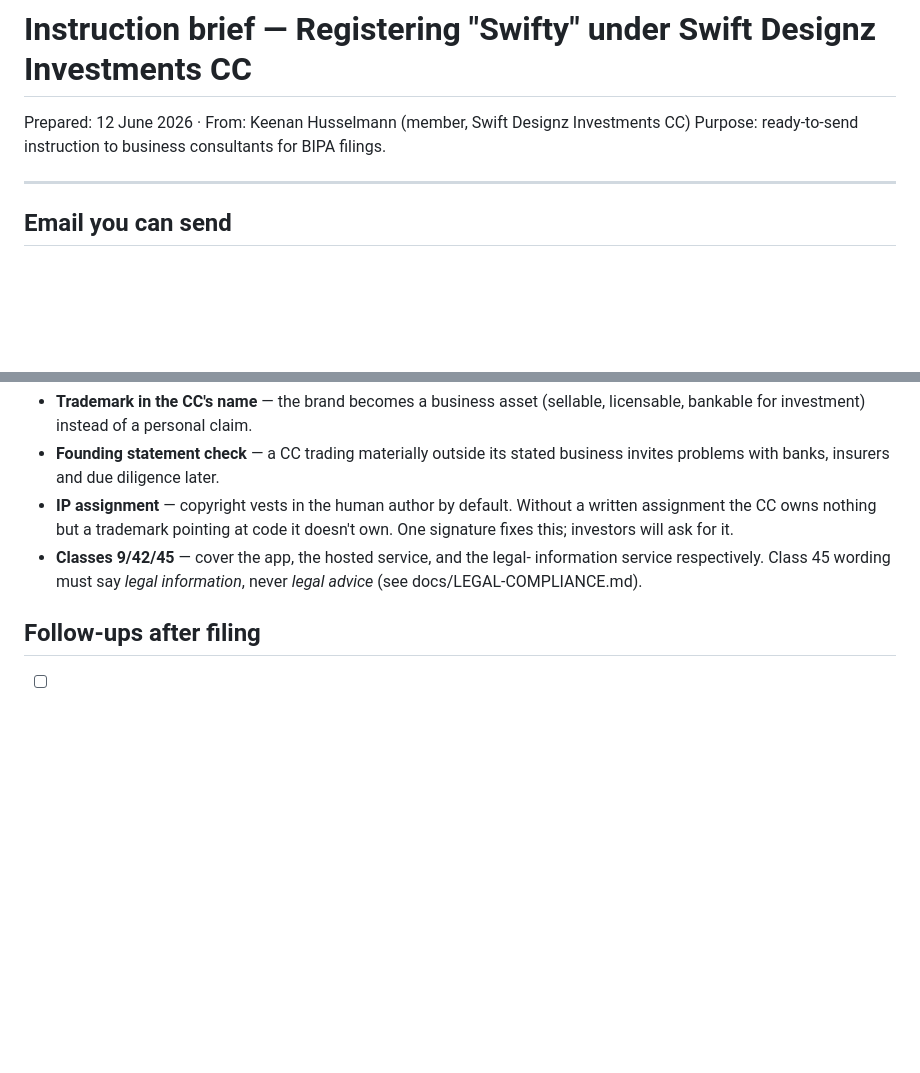
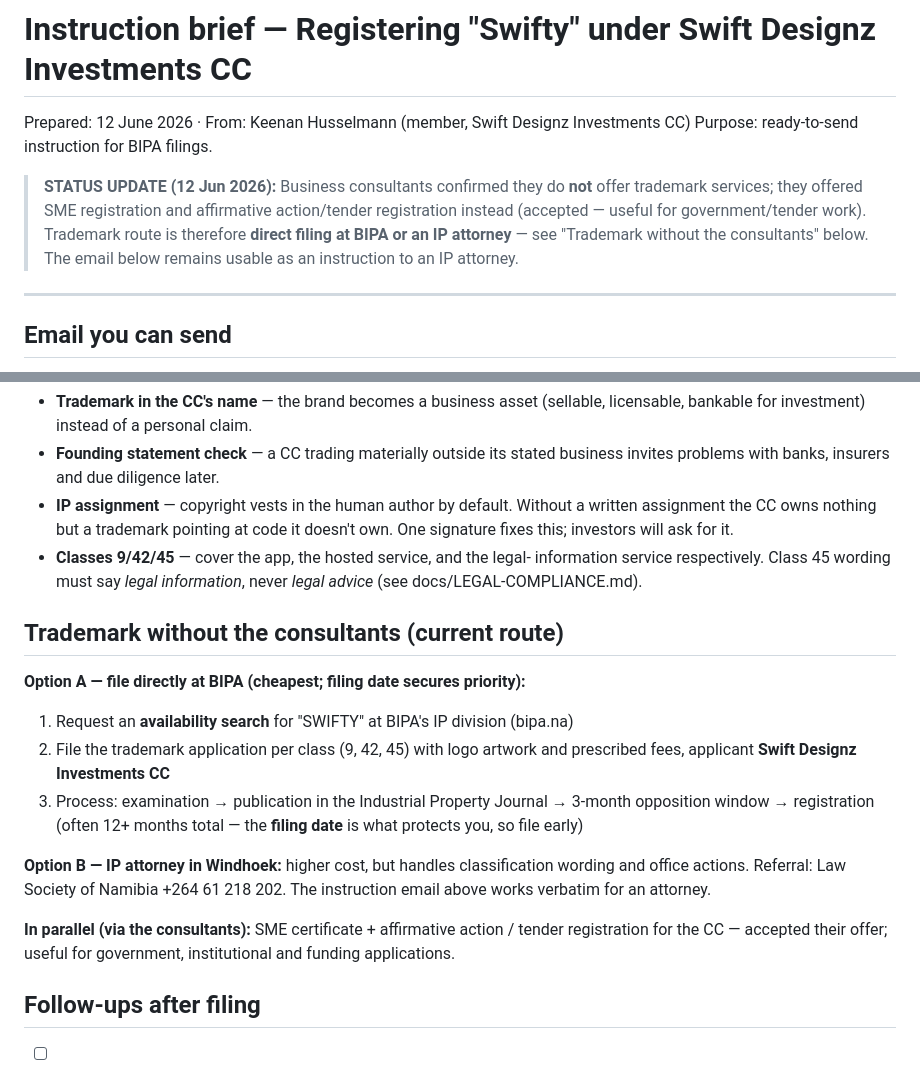
Before and after one commit to keenanswift101/swift_legal_advisor, a Markdown page: docs/BIPA-BRIEF.md, 2 parts joined by grey strips. Drawn GitHub-style; blank space fills up the shorter version.

Commit message:
BIPA brief: consultants don't do trademarks — add direct-filing route + SME/AA track
Co-Authored-By: Claude Fable 5 <noreply@anthropic.com>

```diff
--- a/docs/BIPA-BRIEF.md
+++ b/docs/BIPA-BRIEF.md
@@ -1,7 +1,14 @@
 # Instruction brief — Registering "Swifty" under Swift Designz Investments CC
 
 Prepared: 12 June 2026 · From: Keenan Husselmann (member, Swift Designz Investments CC)
-Purpose: ready-to-send instruction to business consultants for BIPA filings.
+Purpose: ready-to-send instruction for BIPA filings.
+
+> **STATUS UPDATE (12 Jun 2026):** Business consultants confirmed they do
+> **not** offer trademark services; they offered SME registration and
+> affirmative action/tender registration instead (accepted — useful for
+> government/tender work). Trademark route is therefore **direct filing at
+> BIPA or an IP attorney** — see "Trademark without the consultants" below.
+> The email below remains usable as an instruction to an IP attorney.
 
 ---
 
@@ -78,6 +85,24 @@ Purpose: ready-to-send instruction to business consultants for BIPA filings.
   information service respectively. Class 45 wording must say *legal
   information*, never *legal advice* (see docs/LEGAL-COMPLIANCE.md).
 
+## Trademark without the consultants (current route)
+
+**Option A — file directly at BIPA (cheapest; filing date secures priority):**
+1. Request an **availability search** for "SWIFTY" at BIPA's IP division (bipa.na)
+2. File the trademark application per class (9, 42, 45) with logo artwork and
+   prescribed fees, applicant **Swift Designz Investments CC**
+3. Process: examination → publication in the Industrial Property Journal →
+   3-month opposition window → registration (often 12+ months total — the
+   **filing date** is what protects you, so file early)
+
+**Option B — IP attorney in Windhoek:** higher cost, but handles classification
+wording and office actions. Referral: Law Society of Namibia +264 61 218 202.
+The instruction email above works verbatim for an attorney.
+
+**In parallel (via the consultants):** SME certificate + affirmative action /
+tender registration for the CC — accepted their offer; useful for government,
+institutional and funding applications.
+
 ## Follow-ups after filing
 
 - [ ] Record the trademark application numbers in docs/IP-AUDIT.md
```
